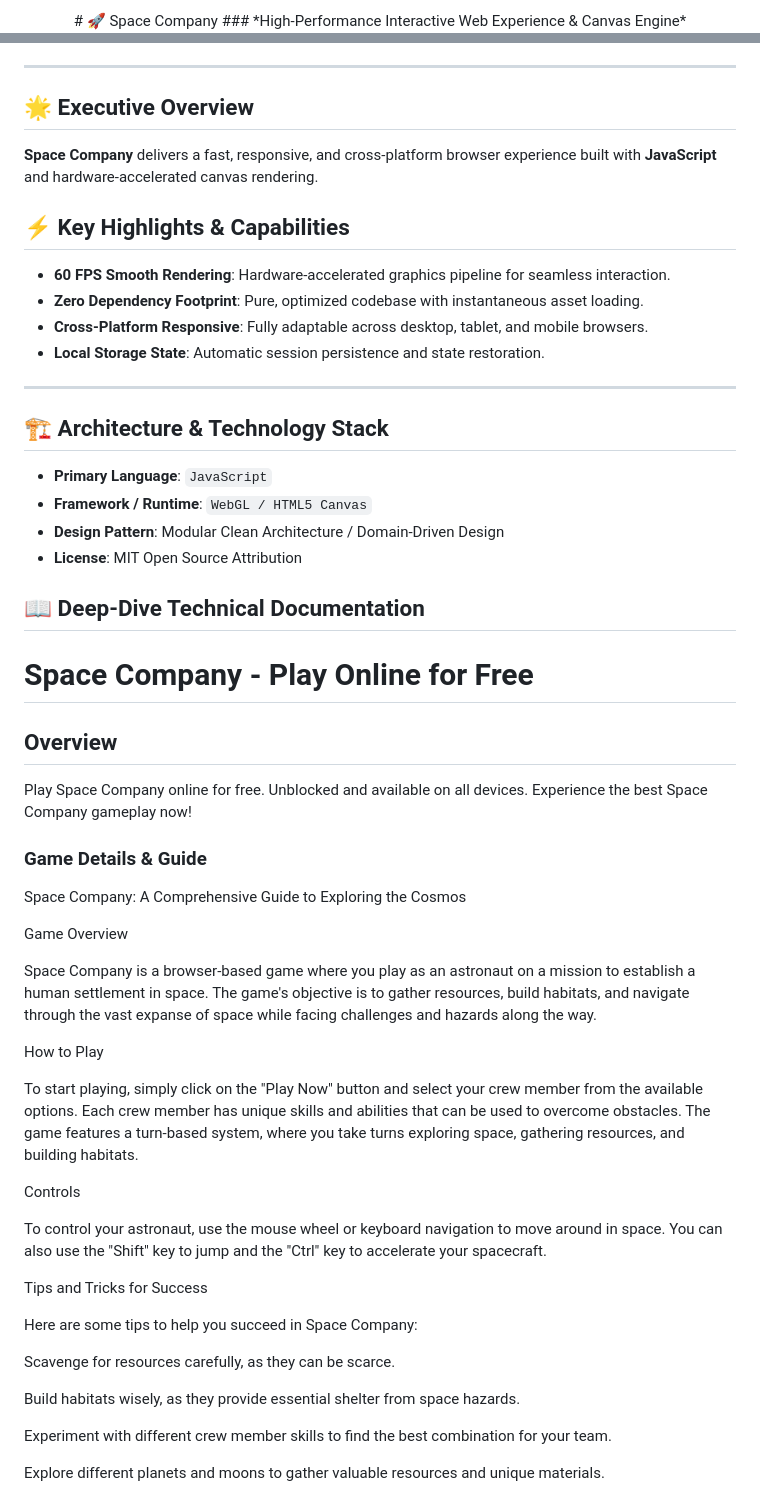
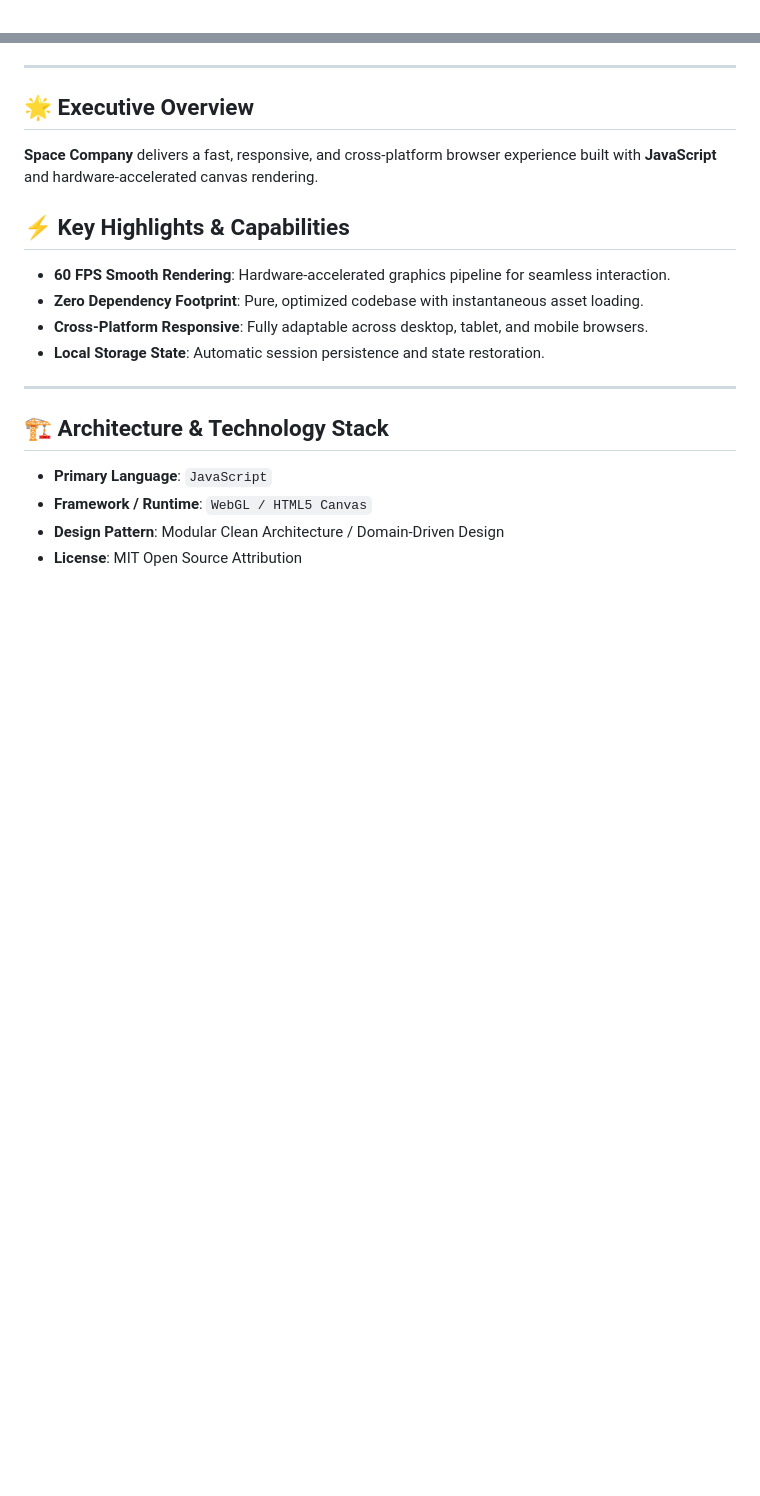
Before and after one commit to hsinidev/space-company, a Markdown page: README.md, 2 parts joined by grey strips. Drawn GitHub-style; blank space fills up the shorter version.

Commit message:
docs(readme): SEO optimization & standardized architect branding attribution (Hsini Mohamed)

```diff
--- a/README.md
+++ b/README.md
@@ -1,4 +1,2 @@
 <div align="center">
-# 🚀 Space Company
-### *High-Performance Interactive Web Experience & Canvas Engine*
 
@@ -13,6 +16,7 @@
 </div>
 
 ---
+
 ## 🌟 Executive Overview
 
 **Space Company** delivers a fast, responsive, and cross-platform browser experience built with **JavaScript** and hardware-accelerated canvas rendering.
@@ -25,6 +29,7 @@
 - **Local Storage State**: Automatic session persistence and state restoration.
 
 ---
+
 ## 🏗️ Architecture & Technology Stack
 
 - **Primary Language**: `JavaScript`
@@ -32,67 +37,3 @@
 - **Design Pattern**: Modular Clean Architecture / Domain-Driven Design
 - **License**: MIT Open Source Attribution
 
-## 📖 Deep-Dive Technical Documentation
-
-# Space Company - Play Online for Free
-
-## Overview
-Play Space Company online for free. Unblocked and available on all devices. Experience the best Space Company gameplay now!
-
-### Game Details & Guide
-Space Company: A Comprehensive Guide to Exploring the Cosmos
-
-
-
-Game Overview
-
-
-Space Company is a browser-based game where you play as an astronaut on a mission to establish a human settlement in space. The game's objective is to gather resources, build habitats, and navigate through the vast expanse of space while facing challenges and hazards along the way.
-
-
-
-How to Play
-
-
-To start playing, simply click on the "Play Now" button and select your crew member from the available options. Each crew member has unique skills and abilities that can be used to overcome obstacles. The game features a turn-based system, where you take turns exploring space, gathering resources, and building habitats.
-
-
-
-Controls
-
-
-To control your astronaut, use the mouse wheel or keyboard navigation to move around in space. You can also use the "Shift" key to jump and the "Ctrl" key to accelerate your spacecraft.
-
-
-
-Tips and Tricks for Success
-
-
-Here are some tips to help you succeed in Space Company:
-
-
-
-
-
-Scavenge for resources carefully, as they can be scarce.
-
-
-
-
-Build habitats wisely, as they provide essential shelter from space hazards.
-
-
-
-
-Experiment with different crew member skills to find the best combination for your team.
-
-
-
-
-Explore different planets and moons to gather valuable resources and unique materials.
-
-
-
-
-
-
```
Also changed, not shown: other parts of README.md (+12 -32 lines).
